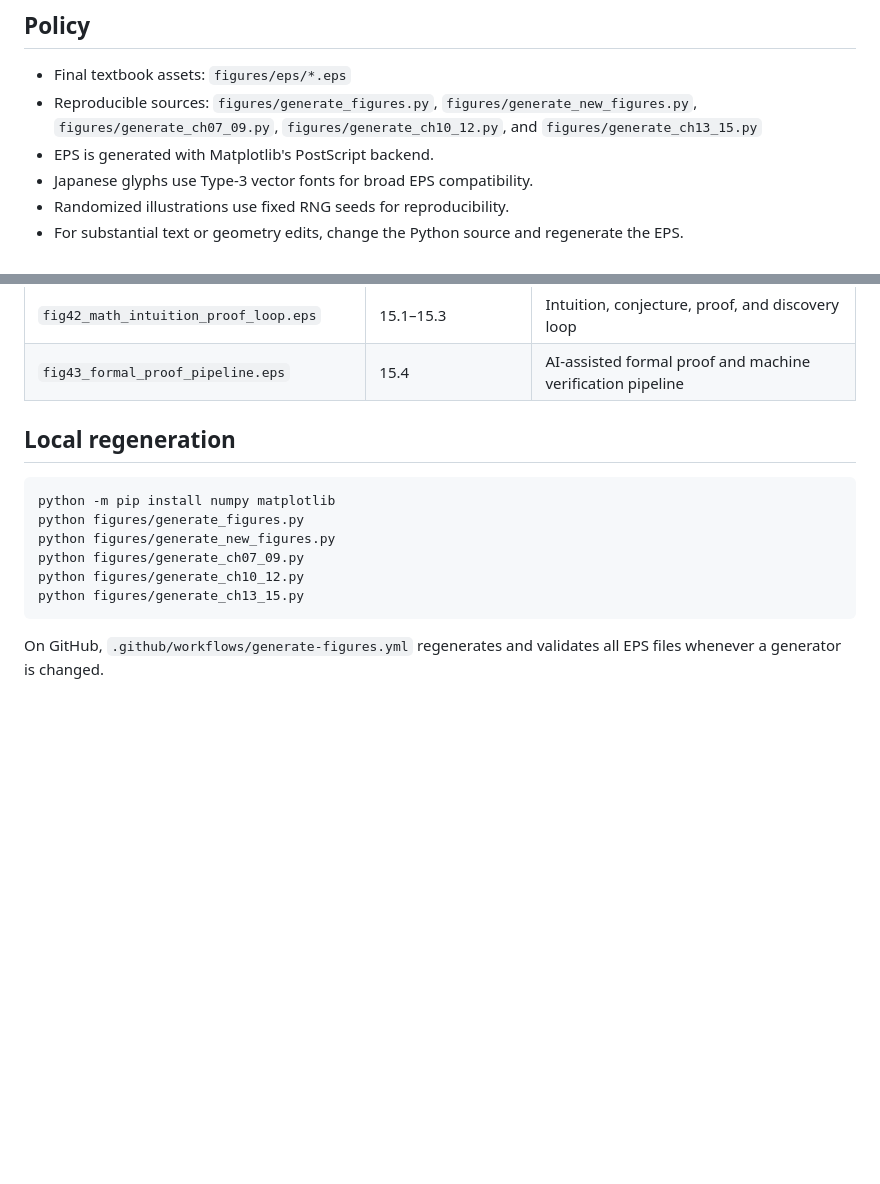
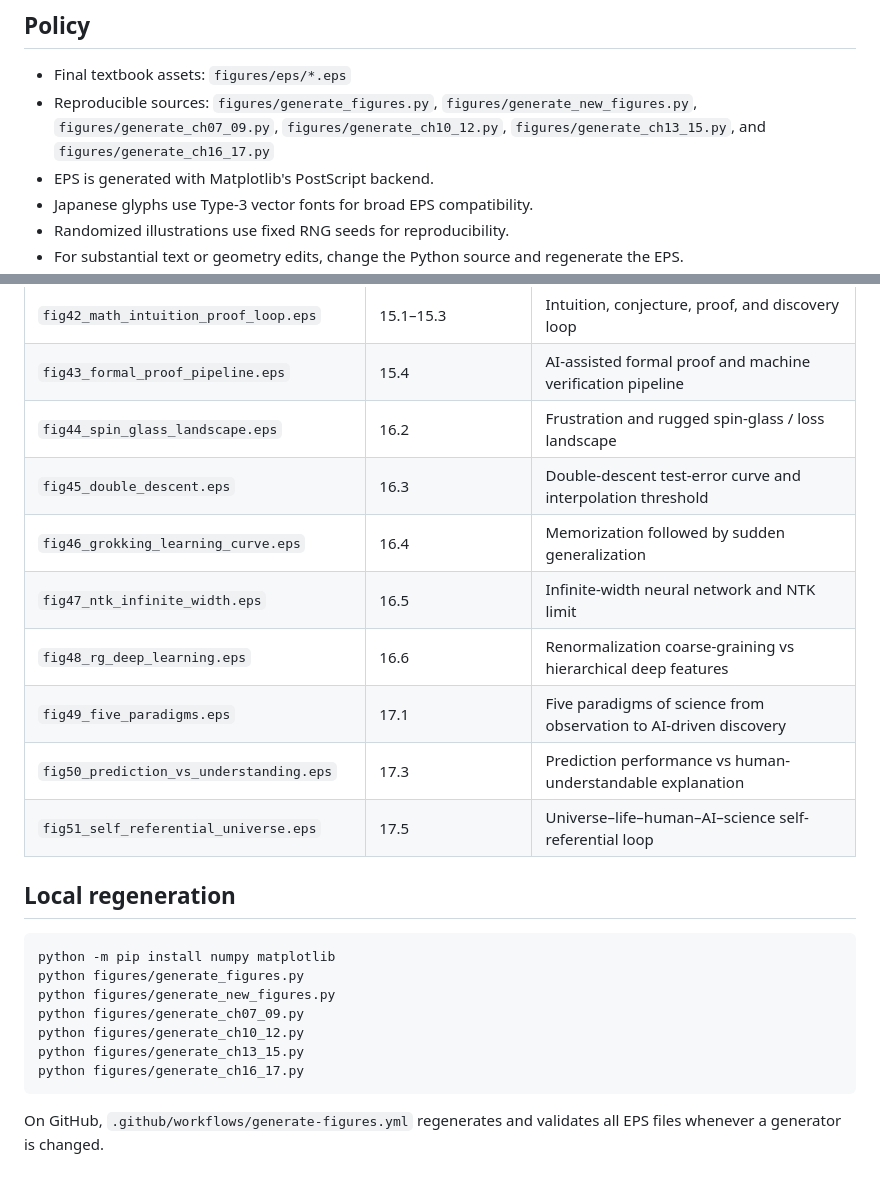
Before and after one commit to ymzy-lab/Ai-text-book-01, a Markdown page: figures/README.md, 2 parts joined by grey strips. GitHub-like rendering; blank space fills up the shorter version.

Commit message:
Complete figure catalog through chapter 17

````diff
--- a/figures/README.md
+++ b/figures/README.md
@@ -5,7 +5,7 @@ Editable vector figures for **AI と物理学の系譜**.
 ## Policy
 
 - Final textbook assets: `figures/eps/*.eps`
-- Reproducible sources: `figures/generate_figures.py`, `figures/generate_new_figures.py`, `figures/generate_ch07_09.py`, `figures/generate_ch10_12.py`, and `figures/generate_ch13_15.py`
+- Reproducible sources: `figures/generate_figures.py`, `figures/generate_new_figures.py`, `figures/generate_ch07_09.py`, `figures/generate_ch10_12.py`, `figures/generate_ch13_15.py`, and `figures/generate_ch16_17.py`
 - EPS is generated with Matplotlib's PostScript backend.
 - Japanese glyphs use Type-3 vector fonts for broad EPS compatibility.
 - Randomized illustrations use fixed RNG seeds for reproducibility.
@@ -59,6 +59,14 @@ Editable vector figures for **AI と物理学の系譜**.
 | `fig41_holographic_principle.eps` | 14.9 | Boundary information and bulk description |
 | `fig42_math_intuition_proof_loop.eps` | 15.1–15.3 | Intuition, conjecture, proof, and discovery loop |
 | `fig43_formal_proof_pipeline.eps` | 15.4 | AI-assisted formal proof and machine verification pipeline |
+| `fig44_spin_glass_landscape.eps` | 16.2 | Frustration and rugged spin-glass / loss landscape |
+| `fig45_double_descent.eps` | 16.3 | Double-descent test-error curve and interpolation threshold |
+| `fig46_grokking_learning_curve.eps` | 16.4 | Memorization followed by sudden generalization |
+| `fig47_ntk_infinite_width.eps` | 16.5 | Infinite-width neural network and NTK limit |
+| `fig48_rg_deep_learning.eps` | 16.6 | Renormalization coarse-graining vs hierarchical deep features |
+| `fig49_five_paradigms.eps` | 17.1 | Five paradigms of science from observation to AI-driven discovery |
+| `fig50_prediction_vs_understanding.eps` | 17.3 | Prediction performance vs human-understandable explanation |
+| `fig51_self_referential_universe.eps` | 17.5 | Universe–life–human–AI–science self-referential loop |
 
 ## Local regeneration
 
@@ -69,6 +77,7 @@ python figures/generate_new_figures.py
 python figures/generate_ch07_09.py
 python figures/generate_ch10_12.py
 python figures/generate_ch13_15.py
+python figures/generate_ch16_17.py
 ```
 
 On GitHub, `.github/workflows/generate-figures.yml` regenerates and validates all EPS files whenever a generator is changed.
````
